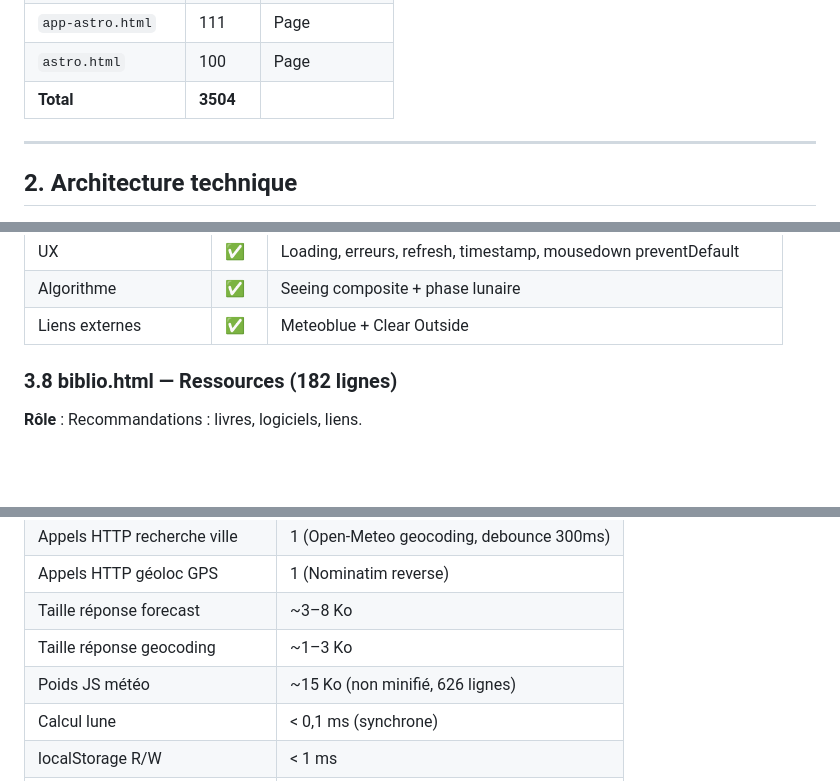
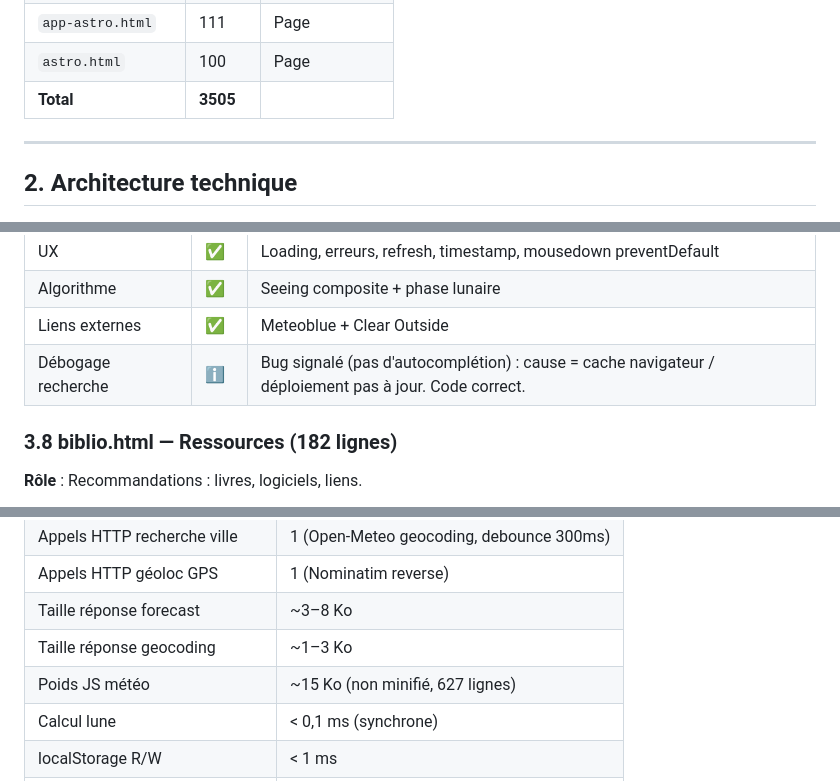
Before and after one commit to christophedanhier-hash/tofdan-site, a Markdown page: docs/analyse-meteo.md, 3 parts joined by grey strips. Rendered like a GitHub page; blank space fills up the shorter version.

```diff
--- a/docs/analyse-meteo.md
+++ b/docs/analyse-meteo.md
@@ -32,7 +32,7 @@
 | `index.html` | 112 | Page |
 | `app-astro.html` | 111 | Page |
 | `astro.html` | 100 | Page |
-| **Total** | **3504** | |
+| **Total** | **3505** | |
 
 ---
 
@@ -377,6 +377,7 @@ flowchart TD
 | UX | ✅ | Loading, erreurs, refresh, timestamp, mousedown preventDefault |
 | Algorithme | ✅ | Seeing composite + phase lunaire |
 | Liens externes | ✅ | Meteoblue + Clear Outside |
+| Débogage recherche | ℹ️ | Bug signalé (pas d'autocomplétion) : cause = cache navigateur / déploiement pas à jour. Code correct. |
 
 ### 3.8 biblio.html — Ressources (182 lignes)
 
@@ -930,7 +932,7 @@ flowchart TD
 | Appels HTTP géoloc GPS | 1 (Nominatim reverse) |
 | Taille réponse forecast | ~3–8 Ko |
 | Taille réponse geocoding | ~1–3 Ko |
-| Poids JS météo | ~15 Ko (non minifié, 626 lignes) |
+| Poids JS météo | ~15 Ko (non minifié, 627 lignes) |
 | Calcul lune | < 0,1 ms (synchrone) |
 | localStorage R/W | < 1 ms |
 | Reflows DOM | Aucun forcé (modifications groupées) |
```
Also changed, not shown: other parts of docs/analyse-meteo.md (+6 -5 lines), README.md (+3 -3 lines).
